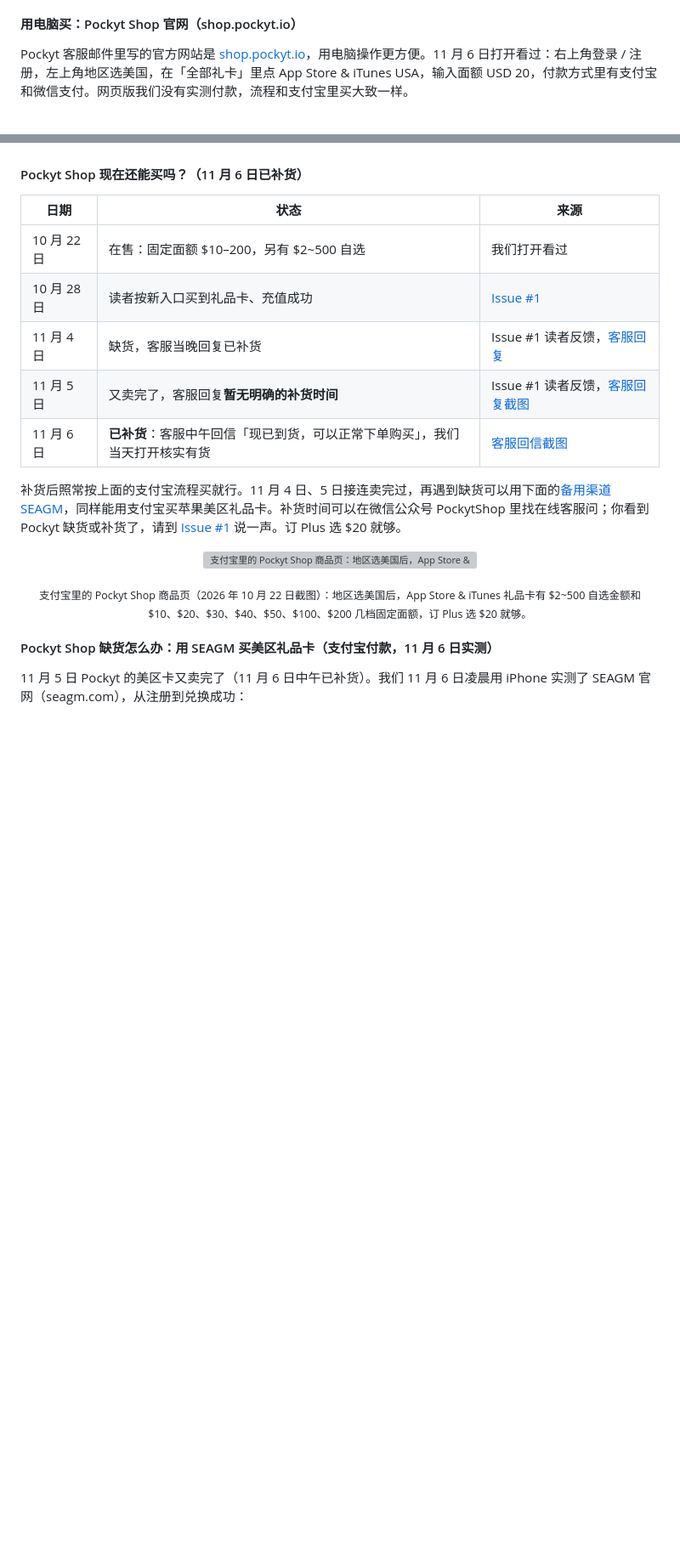
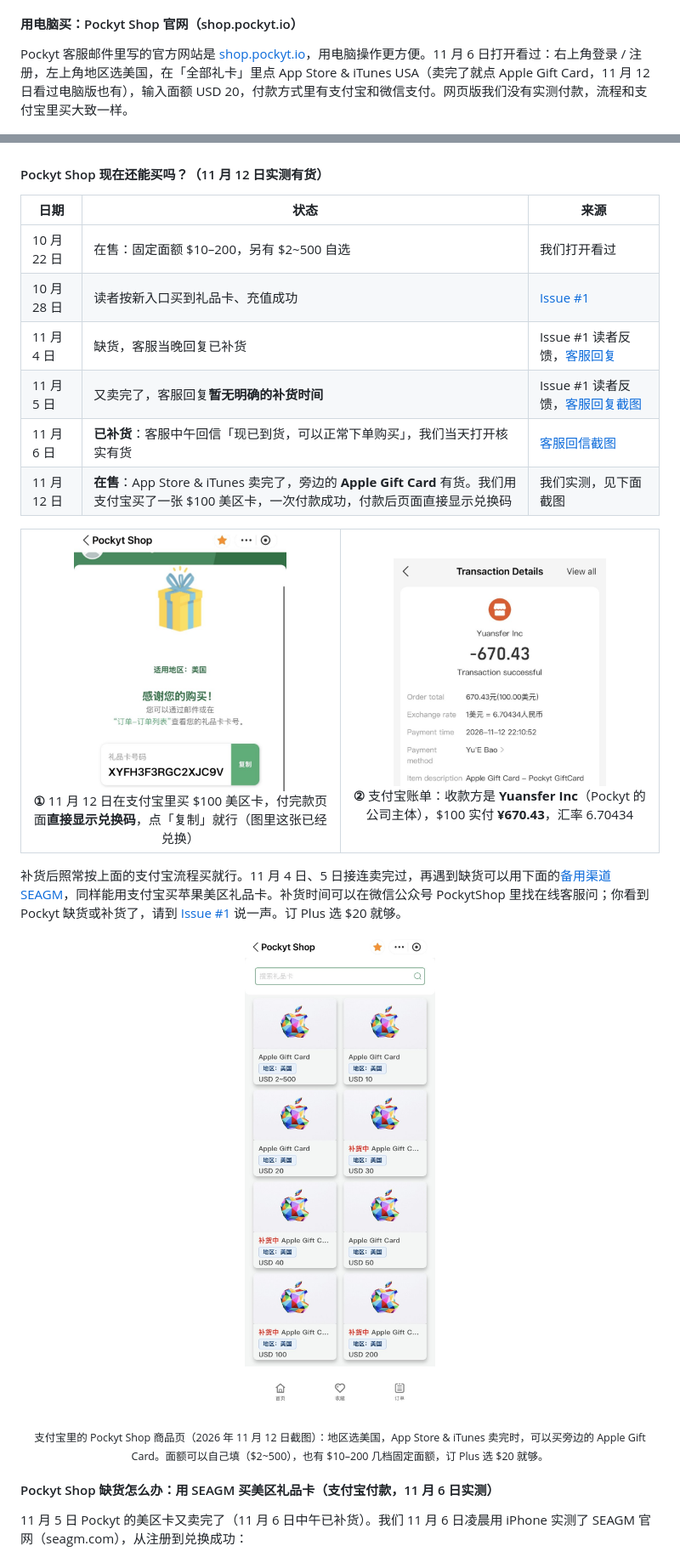
Before and after one commit to Avarce/chatgpt-plus-china-guide, a Markdown page: README.md, 2 parts joined by grey strips. Shown at 85% size. Rendered like a GitHub page; pictures changed too: images/pockyt-alipay-bill-20261112.jpg (added), images/pockyt-giftcard-code-20261112.jpg (added), images/pockyt-shop-denominations-20261112.jpg (added); blank space fills up the shorter version; grey boxes are pictures that could not be loaded.

Commit message:
Nov 12: Pockyt in stock ($100 bought), Apple Gift Card when App Store & iTunes is sold out, new product-page screenshot

```diff
--- a/README.md
+++ b/README.md
@@ -259,7 +260,7 @@ https://ur.alipay.com/_5pdWVYNxT2sYKHaPeYkNZh
 
 #### 用电脑买：Pockyt Shop 官网（shop.pockyt.io）
 
-Pockyt 客服邮件里写的官方网站是 [shop.pockyt.io](https://shop.pockyt.io)，用电脑操作更方便。11 月 6 日打开看过：右上角登录 / 注册，左上角地区选美国，在「全部礼卡」里点 App Store & iTunes USA，输入面额 USD 20，付款方式里有支付宝和微信支付。网页版我们没有实测付款，流程和支付宝里买大致一样。
+Pockyt 客服邮件里写的官方网站是 [shop.pockyt.io](https://shop.pockyt.io)，用电脑操作更方便。11 月 6 日打开看过：右上角登录 / 注册，左上角地区选美国，在「全部礼卡」里点 App Store & iTunes USA（卖完了就点 Apple Gift Card，11 月 12 日看过电脑版也有），输入面额 USD 20，付款方式里有支付宝和微信支付。网页版我们没有实测付款，流程和支付宝里买大致一样。
 
 <p align="center">
   <img src="images/pockyt-web-catalog-20261106.jpg" width="760" alt="Pockyt Shop 官网 shop.pockyt.io 电脑版：右上角登录注册，地区选美国，全部礼卡里点 App Store & iTunes USA">
@@ -271,7 +272,7 @@ Pockyt 客服邮件里写的官方网站是 [shop.pockyt.io](https://shop.pockyt
 
 <a id="pockyt-status"></a>
 
-#### Pockyt Shop 现在还能买吗？（11 月 6 日已补货）
+#### Pockyt Shop 现在还能买吗？（11 月 12 日实测有货）
 
 | 日期 | 状态 | 来源 |
 | --- | --- | --- |
@@ -280,14 +281,28 @@ Pockyt 客服邮件里写的官方网站是 [shop.pockyt.io](https://shop.pockyt
 | 11 月 4 日 | 缺货，客服当晚回复已补货 | Issue #1 读者反馈，[客服回复](https://github.com/Avarce/chatgpt-plus-china-guide/issues/1#issuecomment-6632083340) |
 | 11 月 5 日 | 又卖完了，客服回复**暂无明确的补货时间** | Issue #1 读者反馈，[客服回复截图](images/pockyt-support-reply-20261105.jpg) |
 | 11 月 6 日 | **已补货**：客服中午回信「现已到货，可以正常下单购买」，我们当天打开核实有货 | [客服回信截图](images/pockyt-support-restock-20261106.jpg) |
+| 11 月 12 日 | **在售**：App Store & iTunes 卖完了，旁边的 **Apple Gift Card** 有货。我们用支付宝买了一张 $100 美区卡，一次付款成功，付款后页面直接显示兑换码 | 我们实测，见下面截图 |
+
+<table>
+  <tr>
+    <td width="50%" valign="top" align="center">
+      <img src="images/pockyt-giftcard-code-20261112.jpg" width="250" alt="Pockyt Shop 付款成功页：适用地区美国，感谢您的购买，页面上直接显示美区 Apple 礼品卡号码，可以一键复制"><br>
+      <b>①</b> 11 月 12 日在支付宝里买 $100 美区卡，付完款页面<b>直接显示兑换码</b>，点「复制」就行（图里这张已经兑换）
+    </td>
+    <td width="50%" valign="top" align="center">
+      <img src="images/pockyt-alipay-bill-20261112.jpg" width="250" alt="支付宝账单：收款方 Yuansfer Inc，Apple Gift Card - Pockyt GiftCard，670.43 元（100.00 美元），汇率 1 美元 = 6.70434 人民币"><br>
+      <b>②</b> 支付宝账单：收款方是 <b>Yuansfer Inc</b>（Pockyt 的公司主体），$100 实付 <b>¥670.43</b>，汇率 6.70434
+    </td>
+  </tr>
+</table>
 
 补货后照常按上面的支付宝流程买就行。11 月 4 日、5 日接连卖完过，再遇到缺货可以用下面的[备用渠道 SEAGM](#seagm)，同样能用支付宝买苹果美区礼品卡。补货时间可以在微信公众号 PockytShop 里找在线客服问；你看到 Pockyt 缺货或补货了，请到 [Issue #1](https://github.com/Avarce/chatgpt-plus-china-guide/issues/1) 说一声。订 Plus 选 $20 就够。
 
 <p align="center">
-  <img src="images/pockyt-shop-denominations-20261022.jpg" width="300" alt="支付宝里的 Pockyt Shop 商品页：地区选美国后，App Store & iTunes 美区礼品卡有 $2~500 自选金额，以及 $10、$20、$30、$40、$50、$100、$200 面额">
+  <img src="images/pockyt-shop-denominations-20261112.jpg" width="300" alt="支付宝里的 Pockyt Shop 商品页：地区选美国，Apple Gift Card 有 $2~500 自选金额，以及 $10、$20、$30、$40、$50、$100、$200 面额">
 </p>
 
-<p align="center"><sub>支付宝里的 Pockyt Shop 商品页（2026 年 10 月 22 日截图）：地区选美国后，App Store & iTunes 礼品卡有 $2~500 自选金额和 $10、$20、$30、$40、$50、$100、$200 几档固定面额，订 Plus 选 $20 就够。</sub></p>
+<p align="center"><sub>支付宝里的 Pockyt Shop 商品页（2026 年 11 月 12 日截图）：地区选美国，App Store & iTunes 卖完时，可以买旁边的 Apple Gift Card。面额可以自己填（$2~500），也有 $10–200 几档固定面额，订 Plus 选 $20 就够。</sub></p>
 
 <a id="seagm"></a>
 
```
Also changed, not shown: other parts of README.md (+4 -3 lines).
